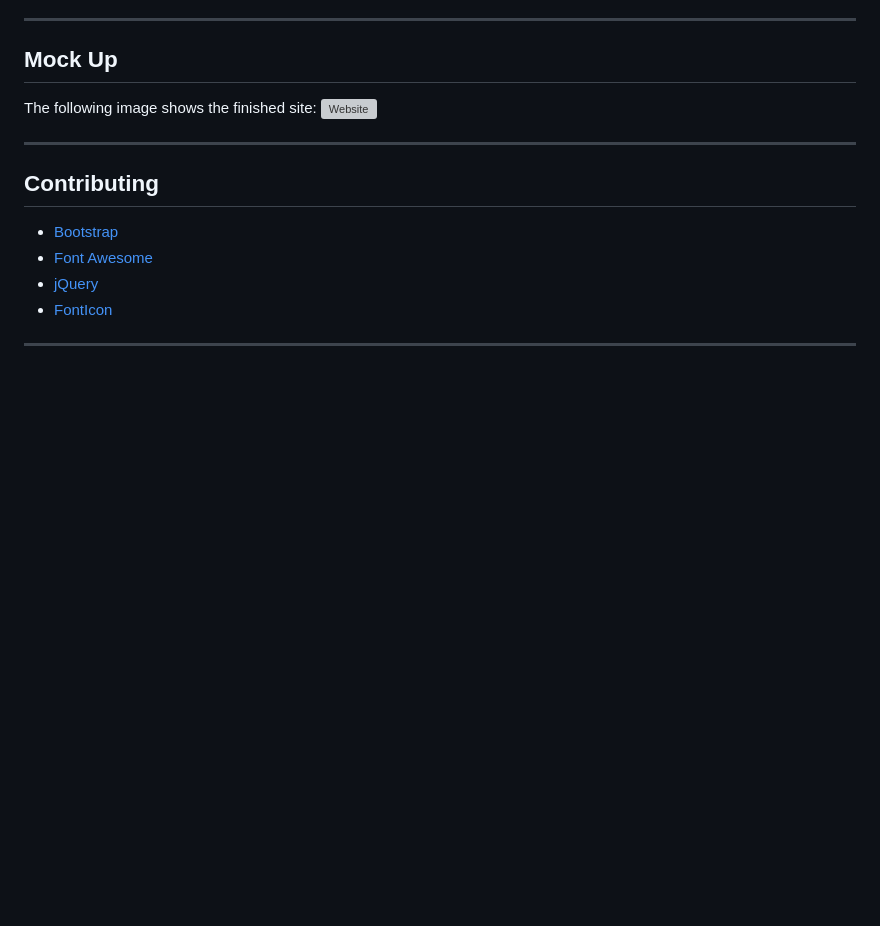
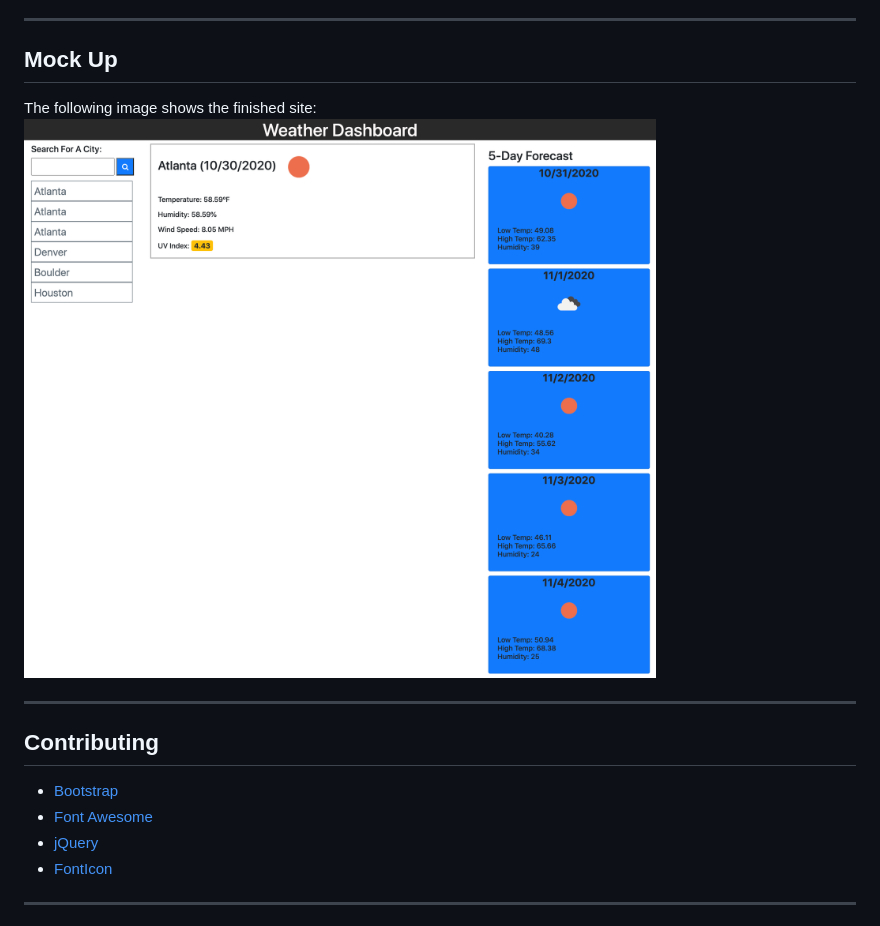
Before and after one commit to JonDnv/WeatherDashboard, a Markdown page: README.md, the part around the change. GitHub-like rendering; pictures changed too: assets/Weather-Dashboard.png (added); blank space fills up the shorter version; grey boxes are pictures that could not be loaded.

```diff
--- a/README.md
+++ b/README.md
@@ -30,7 +30,7 @@ THEN I am again presented with current and future conditions for that city
 ## Mock Up
 
 The following image shows the finished site:
-![Website]()
+![Website](./assets/Weather-Dashboard.png)
 
 ---
 
```
Also changed, not shown: 1 other file.
